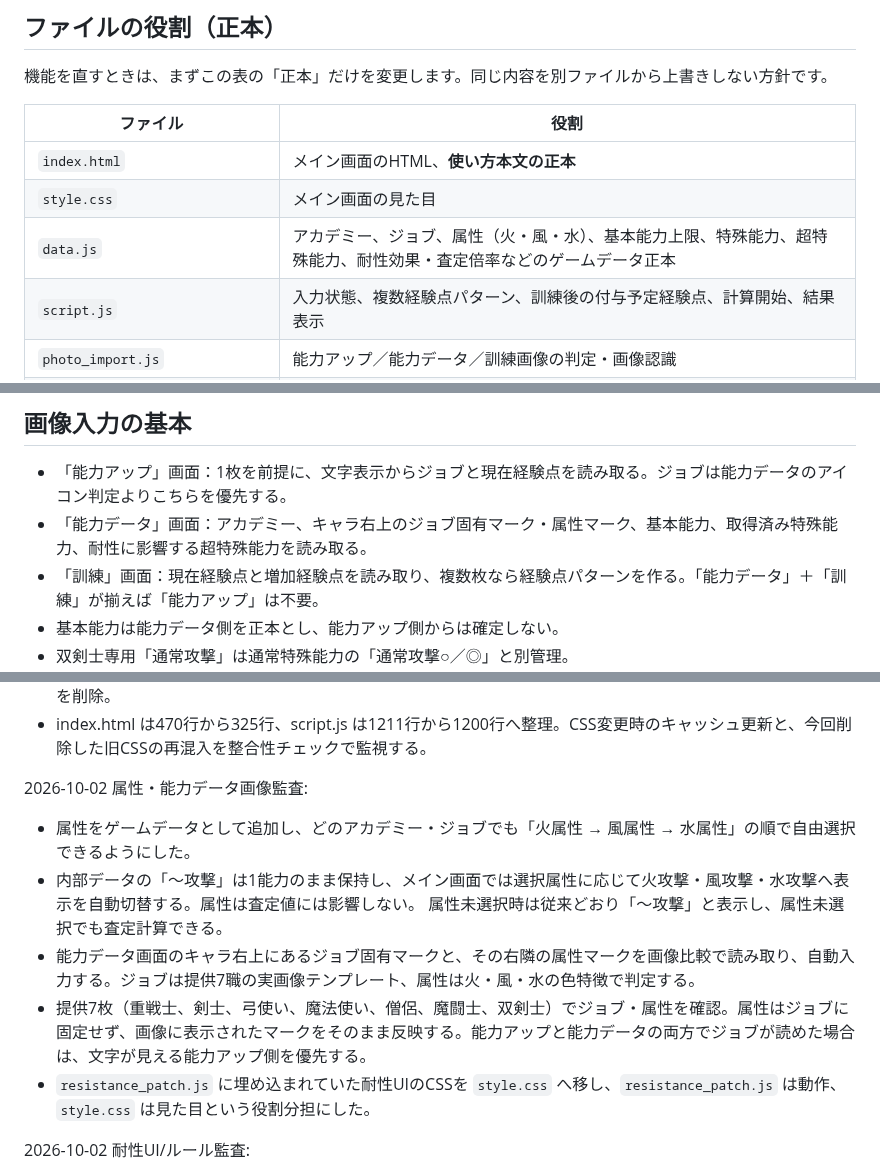
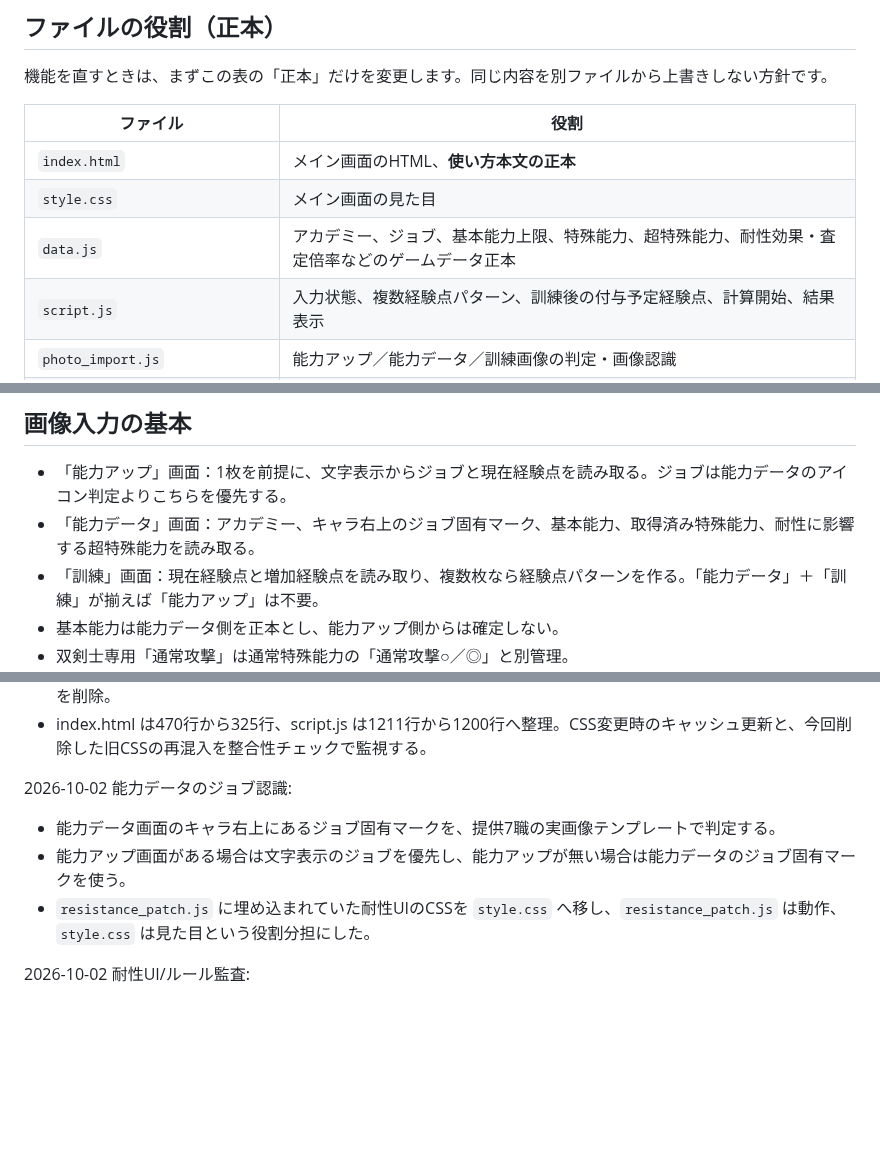
Before and after one commit to pawaado/pawaado-satei, a Markdown page: README.md, 3 parts joined by grey strips. Rendered like a GitHub page; blank space fills up the shorter version.

Commit message:
Remove abandoned attribute feature documentation

```diff
--- a/README.md
+++ b/README.md
@@ -10,7 +10,7 @@ GitHub Pages で公開している査定ツールの保守メモです。
 |---|---|
 | `index.html` | メイン画面のHTML、**使い方本文の正本** |
 | `style.css` | メイン画面の見た目 |
-| `data.js` | アカデミー、ジョブ、属性（火・風・水）、基本能力上限、特殊能力、超特殊能力、耐性効果・査定倍率などのゲームデータ正本 |
+| `data.js` | アカデミー、ジョブ、基本能力上限、特殊能力、超特殊能力、耐性効果・査定倍率などのゲームデータ正本 |
 | `script.js` | 入力状態、複数経験点パターン、訓練後の付与予定経験点、計算開始、結果表示 |
 | `photo_import.js` | 能力アップ／能力データ／訓練画像の判定・画像認識 |
 | `academy_runtime.js` | アカデミー／ジョブ固有処理、双剣士専用通常攻撃、計算Worker連携 |
@@ -36,7 +36,7 @@ GitHub Pages で公開している査定ツールの保守メモです。
 ## 画像入力の基本
 
 - 「能力アップ」画面：1枚を前提に、文字表示からジョブと現在経験点を読み取る。ジョブは能力データのアイコン判定よりこちらを優先する。
-- 「能力データ」画面：アカデミー、キャラ右上のジョブ固有マーク・属性マーク、基本能力、取得済み特殊能力、耐性に影響する超特殊能力を読み取る。
+- 「能力データ」画面：アカデミー、キャラ右上のジョブ固有マーク、基本能力、取得済み特殊能力、耐性に影響する超特殊能力を読み取る。
 - 「訓練」画面：現在経験点と増加経験点を読み取り、複数枚なら経験点パターンを作る。「能力データ」＋「訓練」が揃えば「能力アップ」は不要。
 - 基本能力は能力データ側を正本とし、能力アップ側からは確定しない。
 - 双剣士専用「通常攻撃」は通常特殊能力の「通常攻撃○／◎」と別管理。
@@ -75,11 +75,9 @@ GitHub Pages で公開している査定ツールの保守メモです。
 - 基本能力アイコンは非表示仕様だったため、CSSだけで隠すのではなく script.js 側のSVG/絵文字生成そのものを削除。
 - index.html は470行から325行、script.js は1211行から1200行へ整理。CSS変更時のキャッシュ更新と、今回削除した旧CSSの再混入を整合性チェックで監視する。
 
-2026-10-02 属性・能力データ画像監査:
-- 属性をゲームデータとして追加し、どのアカデミー・ジョブでも「火属性 → 風属性 → 水属性」の順で自由選択できるようにした。
-- 内部データの「〜攻撃」は1能力のまま保持し、メイン画面では選択属性に応じて火攻撃・風攻撃・水攻撃へ表示を自動切替する。属性は査定値には影響しない。 属性未選択時は従来どおり「〜攻撃」と表示し、属性未選択でも査定計算できる。
-- 能力データ画面のキャラ右上にあるジョブ固有マークと、その右隣の属性マークを画像比較で読み取り、自動入力する。ジョブは提供7職の実画像テンプレート、属性は火・風・水の色特徴で判定する。
-- 提供7枚（重戦士、剣士、弓使い、魔法使い、僧侶、魔闘士、双剣士）でジョブ・属性を確認。属性はジョブに固定せず、画像に表示されたマークをそのまま反映する。能力アップと能力データの両方でジョブが読めた場合は、文字が見える能力アップ側を優先する。
+2026-10-02 能力データのジョブ認識:
+- 能力データ画面のキャラ右上にあるジョブ固有マークを、提供7職の実画像テンプレートで判定する。
+- 能力アップ画面がある場合は文字表示のジョブを優先し、能力アップが無い場合は能力データのジョブ固有マークを使う。
 - `resistance_patch.js` に埋め込まれていた耐性UIのCSSを `style.css` へ移し、`resistance_patch.js` は動作、`style.css` は見た目という役割分担にした。
 
 2026-10-02 耐性UI/ルール監査:
```
Also changed, not shown: other parts of README.md (+1 -1 lines).
